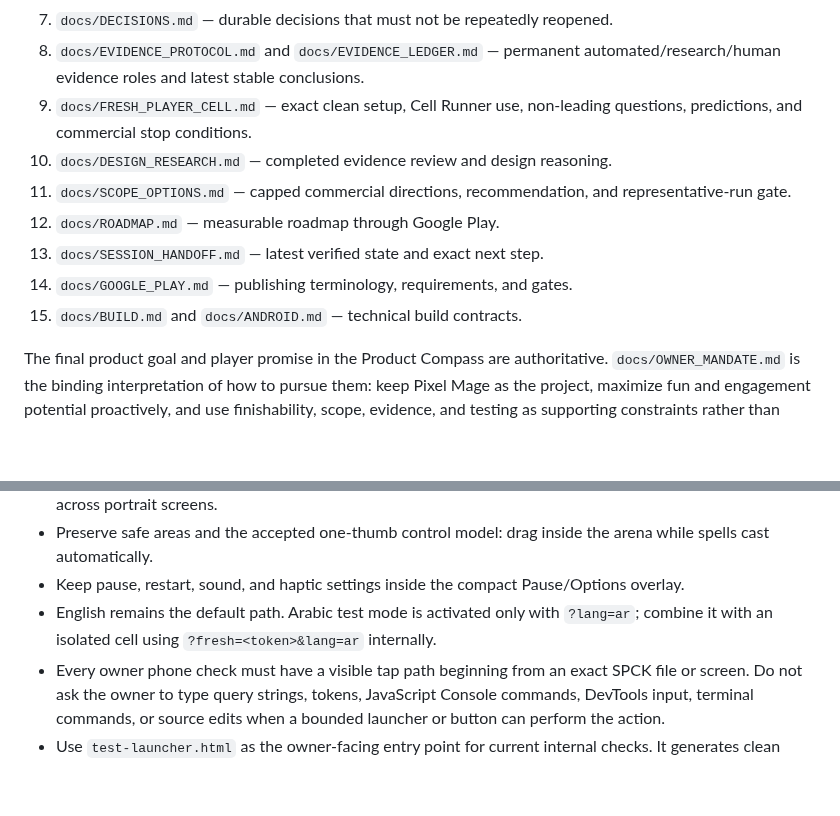
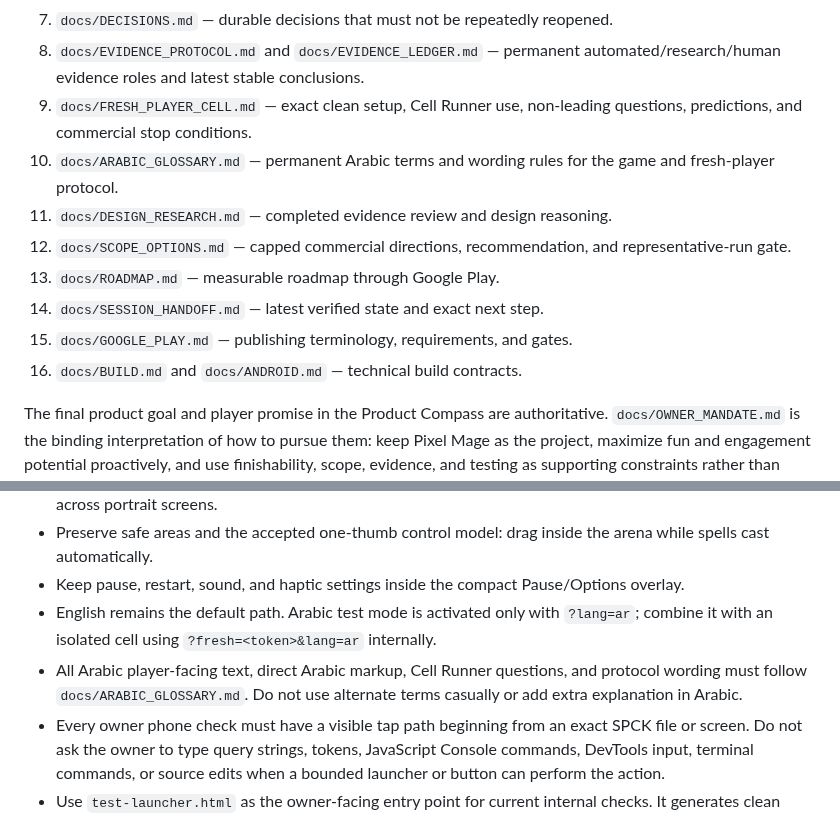
Before and after one commit to Ezz10099/beast-clash, a Markdown page: AGENTS.md, 2 parts joined by grey strips. GitHub-like rendering; blank space fills up the shorter version.

Commit message:
Make Arabic glossary part of permanent workflow

```diff
--- a/AGENTS.md
+++ b/AGENTS.md
@@ -13,12 +13,13 @@ Pixel Mage is the only active game in this repository. Read these files before m
 7. `docs/DECISIONS.md` — durable decisions that must not be repeatedly reopened.
 8. `docs/EVIDENCE_PROTOCOL.md` and `docs/EVIDENCE_LEDGER.md` — permanent automated/research/human evidence roles and latest stable conclusions.
 9. `docs/FRESH_PLAYER_CELL.md` — exact clean setup, Cell Runner use, non-leading questions, predictions, and commercial stop conditions.
-10. `docs/DESIGN_RESEARCH.md` — completed evidence review and design reasoning.
-11. `docs/SCOPE_OPTIONS.md` — capped commercial directions, recommendation, and representative-run gate.
-12. `docs/ROADMAP.md` — measurable roadmap through Google Play.
-13. `docs/SESSION_HANDOFF.md` — latest verified state and exact next step.
-14. `docs/GOOGLE_PLAY.md` — publishing terminology, requirements, and gates.
-15. `docs/BUILD.md` and `docs/ANDROID.md` — technical build contracts.
+10. `docs/ARABIC_GLOSSARY.md` — permanent Arabic terms and wording rules for the game and fresh-player protocol.
+11. `docs/DESIGN_RESEARCH.md` — completed evidence review and design reasoning.
+12. `docs/SCOPE_OPTIONS.md` — capped commercial directions, recommendation, and representative-run gate.
+13. `docs/ROADMAP.md` — measurable roadmap through Google Play.
+14. `docs/SESSION_HANDOFF.md` — latest verified state and exact next step.
+15. `docs/GOOGLE_PLAY.md` — publishing terminology, requirements, and gates.
+16. `docs/BUILD.md` and `docs/ANDROID.md` — technical build contracts.
 
 The final product goal and player promise in the Product Compass are authoritative. `docs/OWNER_MANDATE.md` is the binding interpretation of how to pursue them: keep Pixel Mage as the project, maximize fun and engagement potential proactively, and use finishability, scope, evidence, and testing as supporting constraints rather than substitutes for a worthwhile game. Everything else—scope details, mechanics, counts, process, and earlier decisions—is a revisable working hypothesis when evidence shows a better route to that same goal. Apply `docs/DEVELOPMENT_MODEL.md` to every material decision: the goal must actively shape the intended experience, alternatives, code, evidence, and learning. Do not wait for the owner to identify problems or invent patches.
 
@@ -44,6 +45,7 @@ Reading the authority documents once is not enough. Every meaningful session and
 - Preserve safe areas and the accepted one-thumb control model: drag inside the arena while spells cast automatically.
 - Keep pause, restart, sound, and haptic settings inside the compact Pause/Options overlay.
 - English remains the default path. Arabic test mode is activated only with `?lang=ar`; combine it with an isolated cell using `?fresh=<token>&lang=ar` internally.
+- All Arabic player-facing text, direct Arabic markup, Cell Runner questions, and protocol wording must follow `docs/ARABIC_GLOSSARY.md`. Do not use alternate terms casually or add extra explanation in Arabic.
 - Every owner phone check must have a visible tap path beginning from an exact SPCK file or screen. Do not ask the owner to type query strings, tokens, JavaScript Console commands, DevTools input, terminal commands, or source edits when a bounded launcher or button can perform the action.
 - Use `test-launcher.html` as the owner-facing entry point for current internal checks. It generates clean English/Arabic URLs automatically and opens `cell-runner.html`.
 - Use `cell-runner.html` on the observer's device to execute the frozen cell. The participant should see only the game.
```
